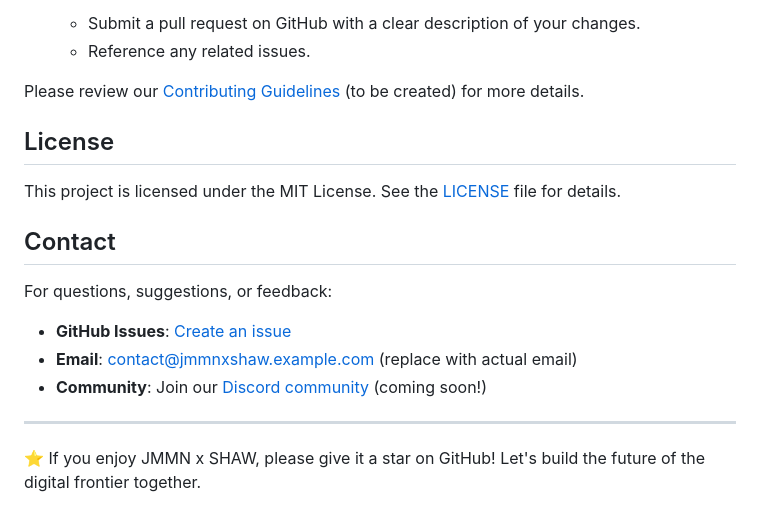
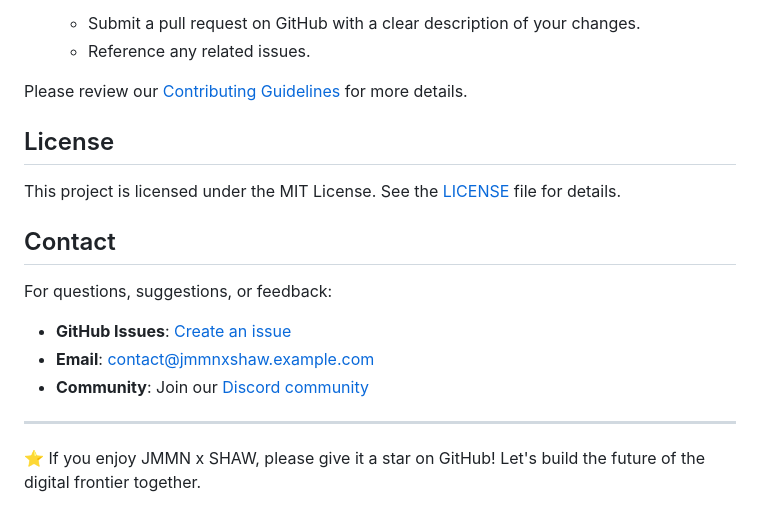
Before and after one commit to jummon-koshai/jmmnshaw, a Markdown page: README.markdown, the part around the change. Rendered like a GitHub page.

```diff
--- a/README.markdown
+++ b/README.markdown
@@ -149,7 +149,7 @@ We welcome contributions to enhance JMMN x SHAW! To contribute:
    - Submit a pull request on GitHub with a clear description of your changes.
    - Reference any related issues.
 
-Please review our [Contributing Guidelines](CONTRIBUTING.md) (to be created) for more details.
+Please review our [Contributing Guidelines](CONTRIBUTING.md) for more details.
 
 ## License
 
@@ -159,8 +159,8 @@ This project is licensed under the MIT License. See the [LICENSE](LICENSE) file
 
 For questions, suggestions, or feedback:
 - **GitHub Issues**: [Create an issue](https://github.com/jummon-koshai/jmmnshaw/issues)
-- **Email**: [contact@jmmnxshaw.example.com](mailto:contact@jmmnxshaw.example.com) (replace with actual email)
-- **Community**: Join our [Discord community](#) (coming soon!)
+- **Email**: [contact@jmmnxshaw.example.com](mailto:contact@jmmnxshaw.example.com)
+- **Community**: Join our [Discord community](https://discord.com)
 
 ---
 
```
